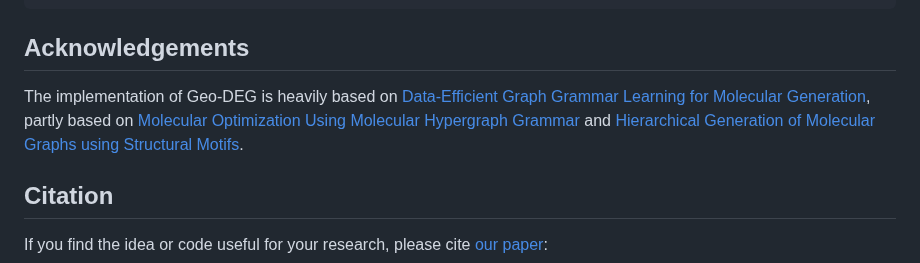
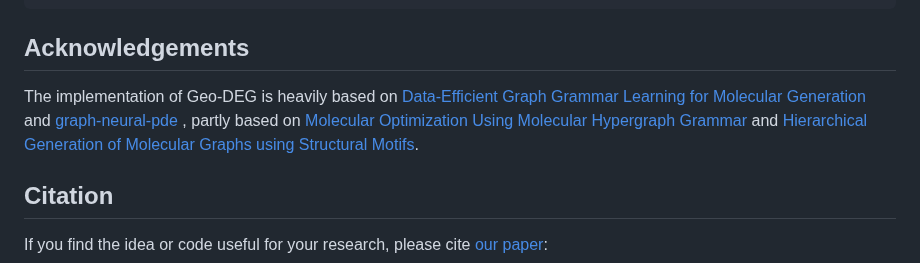
Before and after one commit to gmh14/Geo-DEG, a Markdown page: README.md, the part around the change. GitHub-like rendering.

```diff
--- a/README.md
+++ b/README.md
@@ -50,7 +50,8 @@ python main.py --dataset crow_smiles_and_Tg_celsius.txt --feat_arch GNN --motif
 
 
 ## Acknowledgements
-The implementation of Geo-DEG is heavily based on [Data-Efficient Graph Grammar Learning for Molecular Generation](https://github.com/gmh14/data_efficient_grammar), partly based on [Molecular Optimization Using Molecular Hypergraph Grammar](https://github.com/ibm-research-tokyo/graph_grammar) and [Hierarchical Generation of Molecular Graphs using Structural Motifs](https://github.com/wengong-jin/hgraph2graph).
+The implementation of Geo-DEG is heavily based on [Data-Efficient Graph Grammar Learning for Molecular Generation](https://github.com/gmh14/data_efficient_grammar) and [graph-neural-pde
+](https://github.com/twitter-research/graph-neural-pde), partly based on [Molecular Optimization Using Molecular Hypergraph Grammar](https://github.com/ibm-research-tokyo/graph_grammar) and [Hierarchical Generation of Molecular Graphs using Structural Motifs](https://github.com/wengong-jin/hgraph2graph).
 
 
 ## Citation
```
